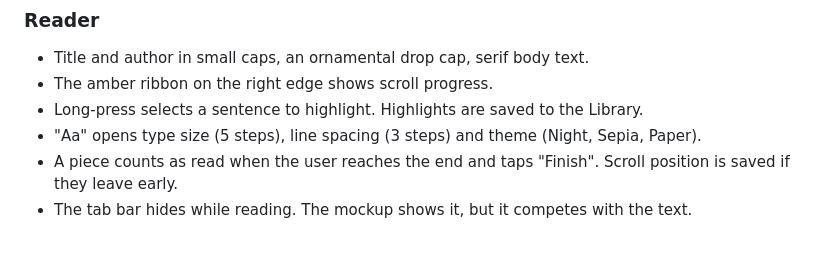
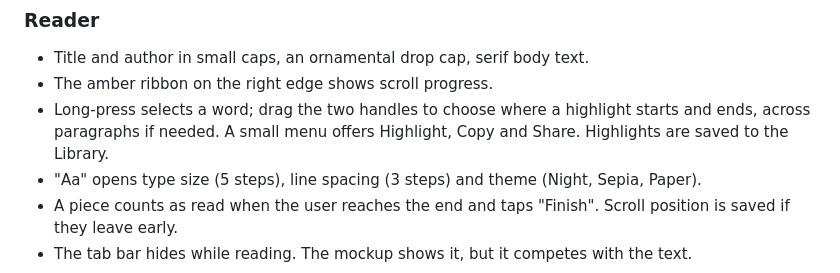
Before and after one commit to ArnavPuri/reading-1000-nights, a Markdown page: docs/PRD.md, the part around the change. GitHub-like rendering; blank space fills up the shorter version.

Commit message:
PRD: describe start-and-end highlight selection
Co-Authored-By: Claude Opus 5.5 <noreply@anthropic.com>
Claude-Session: https://claude.ai/code/session_01KF8ZHu2FrdMdf5x5UP1xsr

```diff
--- a/docs/PRD.md
+++ b/docs/PRD.md
@@ -57,7 +57,7 @@ The app has three tabs and three flows around them. Tonight, Reader and Journey
 
 - Title and author in small caps, an ornamental drop cap, serif body text.
 - The amber ribbon on the right edge shows scroll progress.
-- Long-press selects a sentence to highlight. Highlights are saved to the Library.
+- Long-press selects a word; drag the two handles to choose where a highlight starts and ends, across paragraphs if needed. A small menu offers Highlight, Copy and Share. Highlights are saved to the Library.
 - "Aa" opens type size (5 steps), line spacing (3 steps) and theme (Night, Sepia, Paper).
 - A piece counts as read when the user reaches the end and taps "Finish". Scroll position is saved if they leave early.
 - The tab bar hides while reading. The mockup shows it, but it competes with the text.
```
